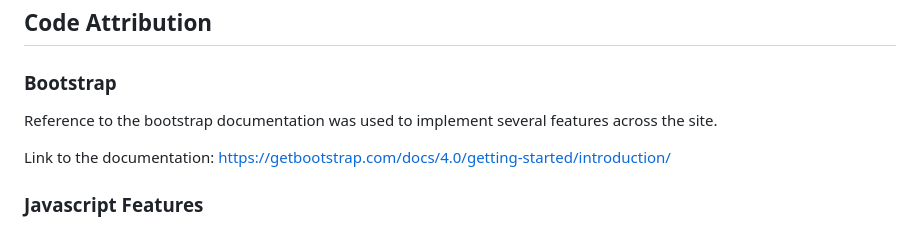
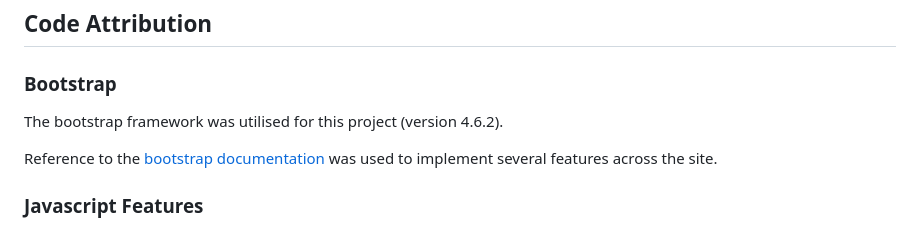
Before and after one commit to Oliver-Tommy/Mental-Health-Awareness, a Markdown page: README.md, the part around the change. Rendered like a GitHub page.

Commit message:
Add: Hyperlinked bootstrap documentation

```diff
--- a/README.md
+++ b/README.md
@@ -187,9 +187,9 @@ URL: https://oliver-tommy.github.io/Mental-Health-Awareness/
 
 ### Bootstrap
 
-Reference to the bootstrap documentation was used to implement several features across the site.
+The bootstrap framework was utilised for this project (version 4.6.2).
 
-Link to the documentation: https://getbootstrap.com/docs/4.0/getting-started/introduction/
+Reference to the <a href="https://getbootstrap.com/docs/4.0/getting-started/introduction/" target="_blank">bootstrap documentation</a> was used to implement several features across the site.
 
 ### Javascript Features
 
```
